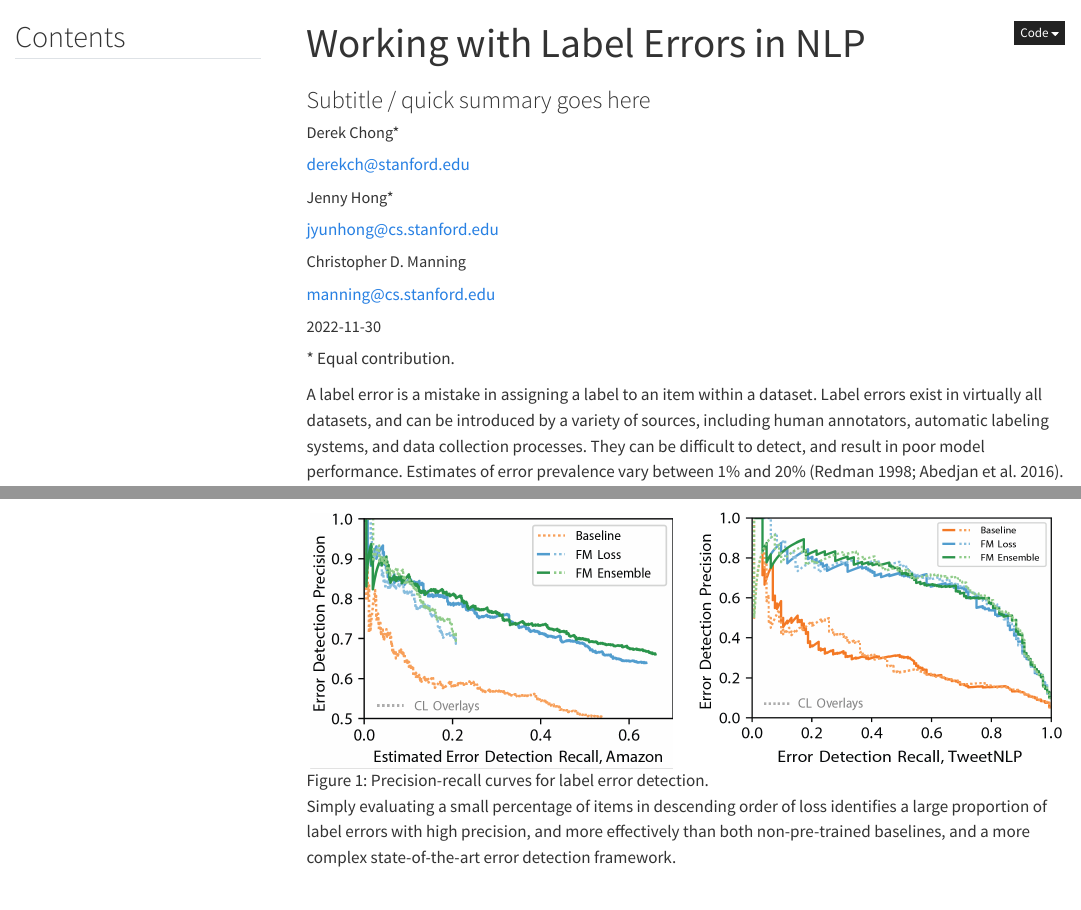
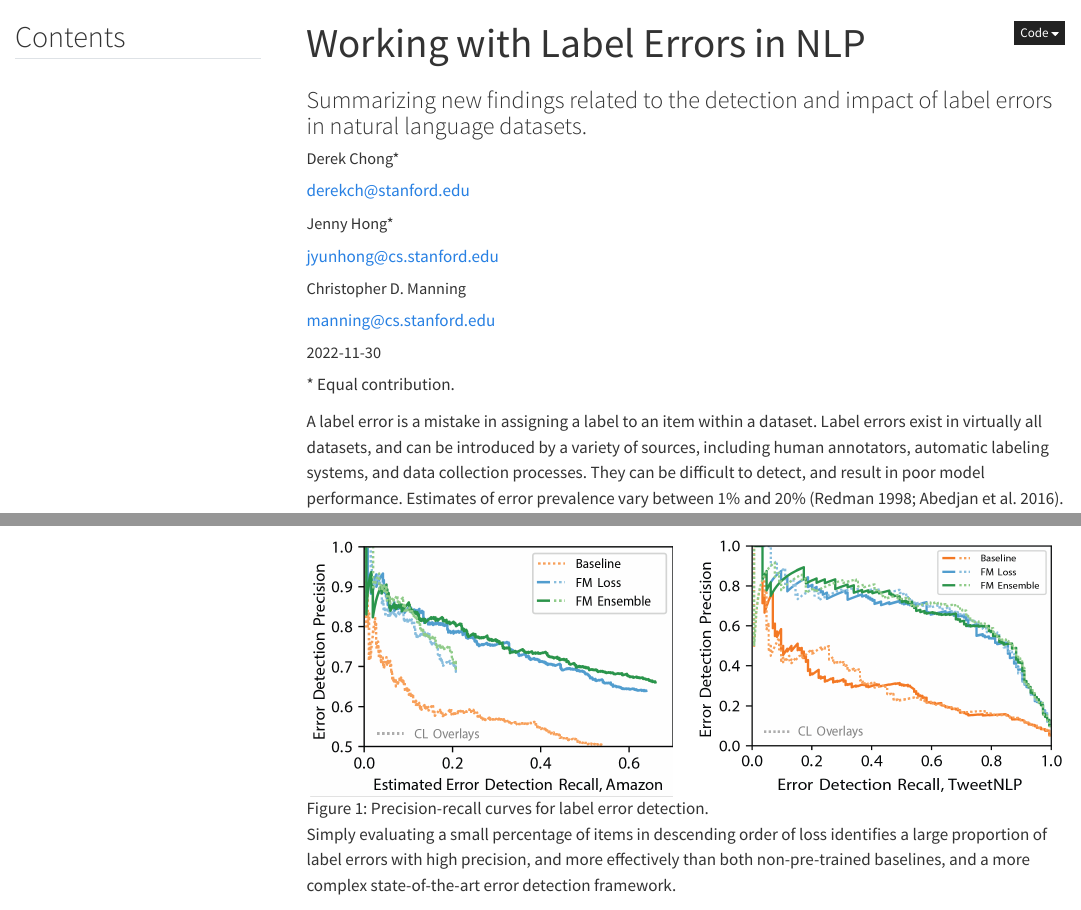
Before and after one commit to dcx/errors-blog-temp, a Quarto document (blog.qmd): the page in a window 1100 px wide, from its top, and a second part further down, joined at a grey line. Rendered offline with R 4.5, knitr and Pandoc in place of Quarto, with nearby package versions; menus at the side of the page are left out.

Commit message:
Minor fixes

```diff
--- a/blog.qmd
+++ b/blog.qmd
@@ -1,6 +1,6 @@
 ---
 title: "Working with Label Errors in NLP"
-subtitle: "Subtitle / quick summary goes here"
+subtitle: "Summarizing new findings related to the detection and impact of label errors in natural language datasets."
 author:
     - name: "Derek Chong*"
       email: "derekch@stanford.edu"
```
